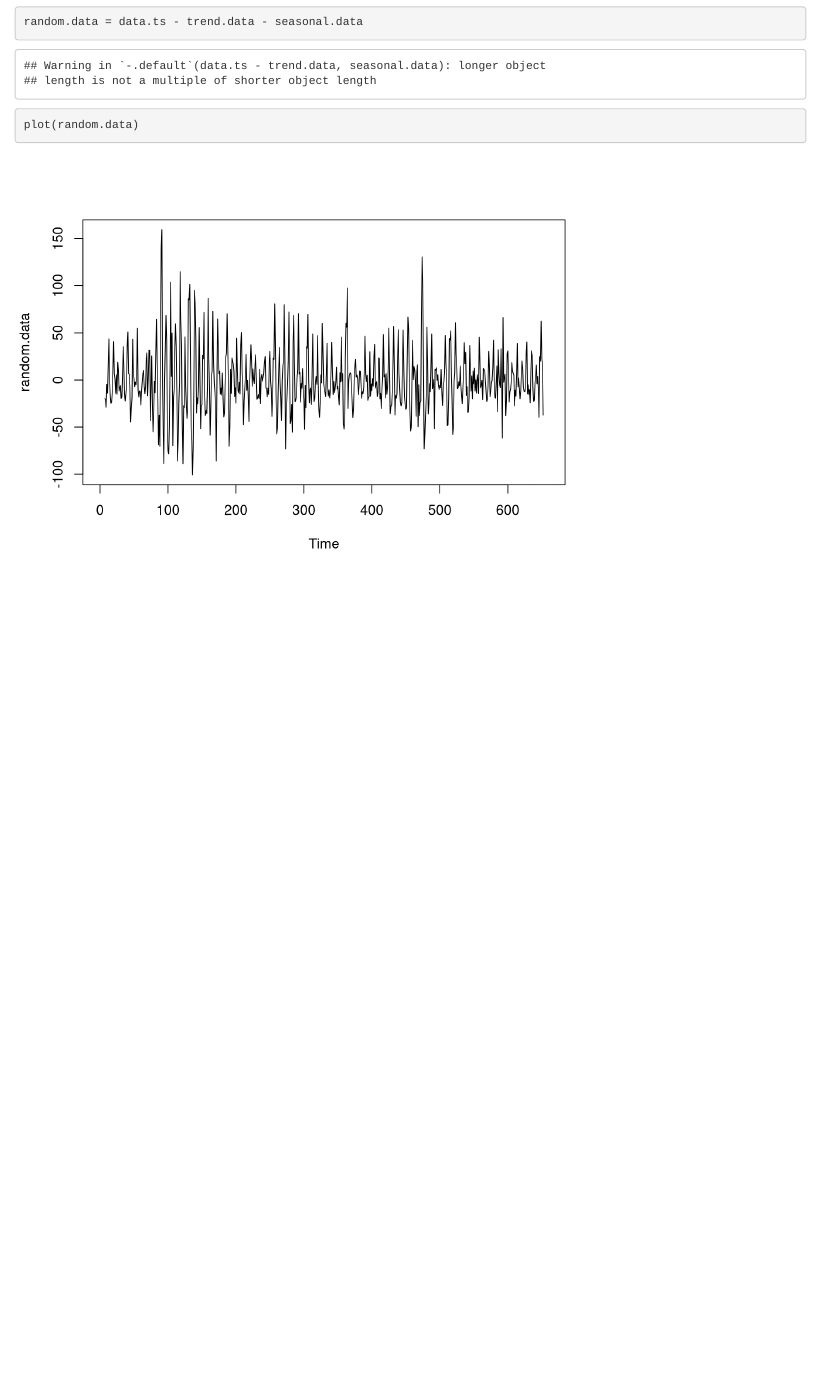
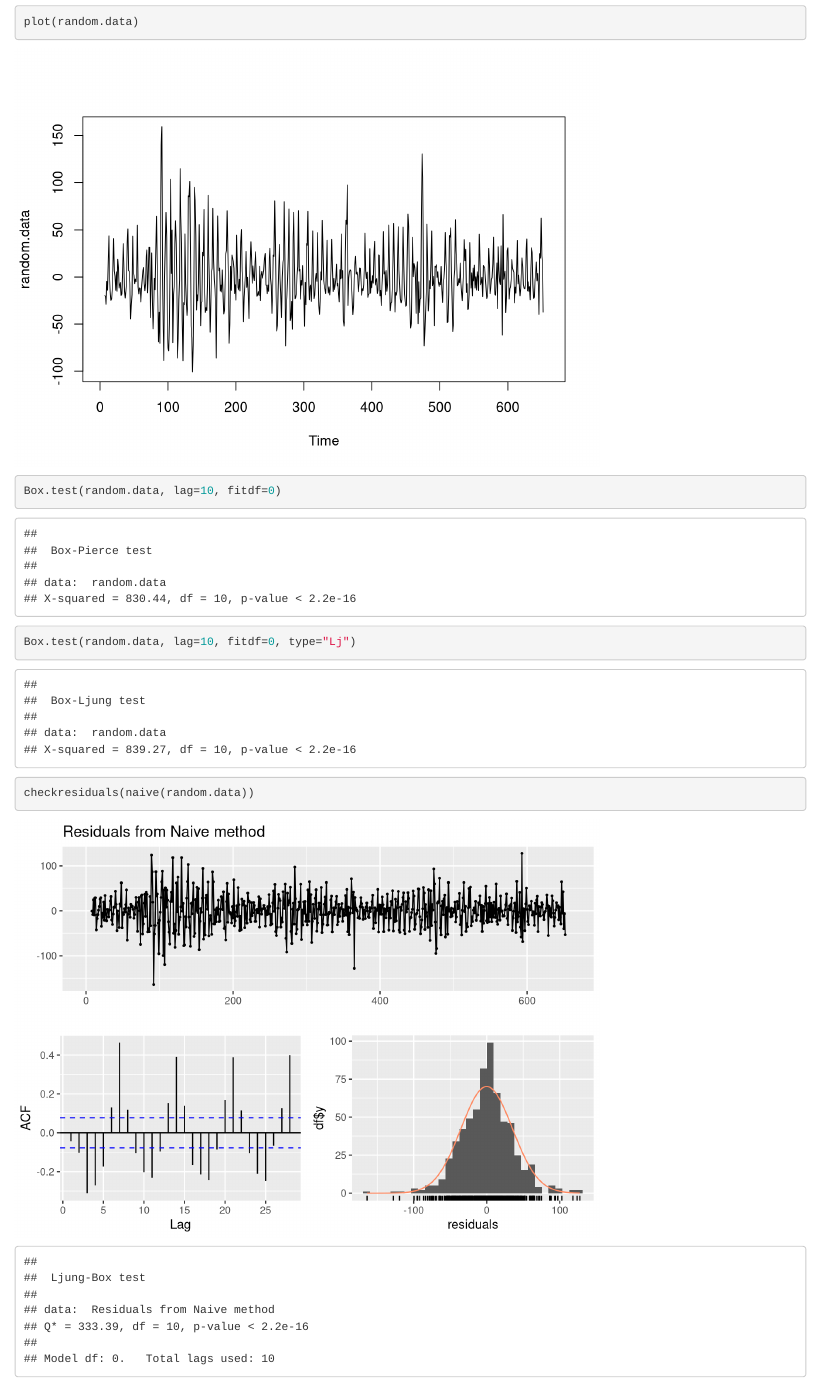
Before and after one commit to riccardobernardi/STDA-project-proposal, an R Markdown document (STDA-project.Rmd): the page in a window 1100 px wide, from 6570 px down before the commit and from 6690 px down after it. Rendered offline with R 4.5, knitr and Pandoc, with nearby package versions.

Commit message:
Update STDA-project.Rmd

````diff
--- a/STDA-project.Rmd
+++ b/STDA-project.Rmd
@@ -116,3 +116,16 @@ plot(as.ts(rep(seasonal.data,16)))
 random.data = data.ts - trend.data - seasonal.data
 plot(random.data)
 ```
+
+```{r}
+Box.test(random.data, lag=10, fitdf=0)
+```
+
+
+```{r}
+Box.test(random.data, lag=10, fitdf=0, type="Lj")
+```
+
+```{r}
+checkresiduals(naive(random.data))
+```
````
